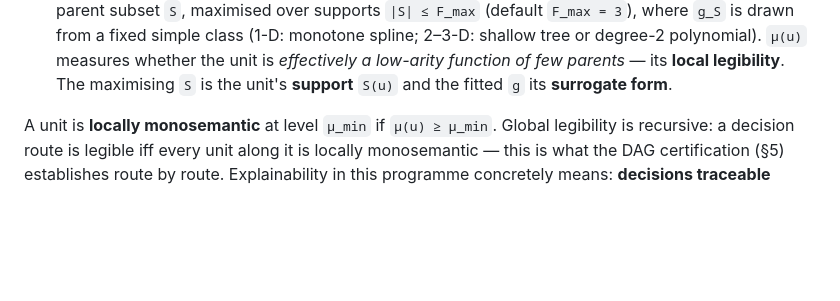
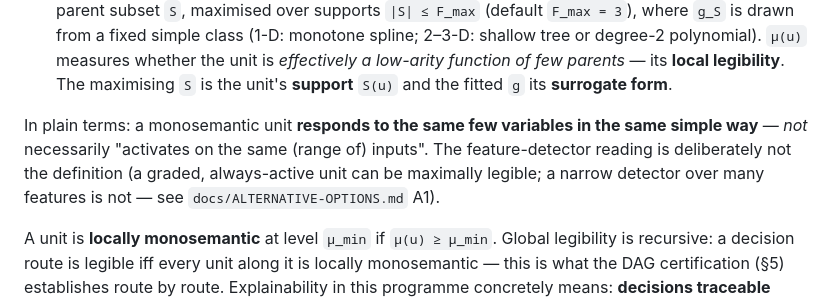
Before and after one commit to Vasily0rlov/xplain-x1, a Markdown page: docs/METHOD-SPECIFICATION.md, the part around the change. Rendered like a GitHub page; blank space fills up the shorter version.

Commit message:
Add plain-terms gloss of monosemanticity to Method Spec §3.2
Co-Authored-By: Claude Fable 5 <noreply@anthropic.com>
Claude-Session: https://claude.ai/code/session_016xQPPcTobEDYRcJeUwKQr7

```diff
--- a/docs/METHOD-SPECIFICATION.md
+++ b/docs/METHOD-SPECIFICATION.md
@@ -93,6 +93,11 @@ input features) with incoming edges. Define:
   shallow tree or degree-2 polynomial). `μ(u)` measures whether the unit is *effectively a
   low-arity function of few parents* — its **local legibility**. The maximising `S` is the
   unit's **support** `S(u)` and the fitted `g` its **surrogate form**.
+
+In plain terms: a monosemantic unit **responds to the same few variables in the same simple
+way** — *not* necessarily "activates on the same (range of) inputs". The feature-detector
+reading is deliberately not the definition (a graded, always-active unit can be maximally
+legible; a narrow detector over many features is not — see `docs/ALTERNATIVE-OPTIONS.md` A1).
 
 A unit is **locally monosemantic** at level `μ_min` if `μ(u) ≥ μ_min`. Global legibility is
 recursive: a decision route is legible iff every unit along it is locally monosemantic —
```
